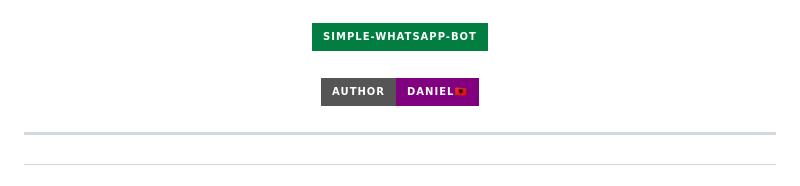
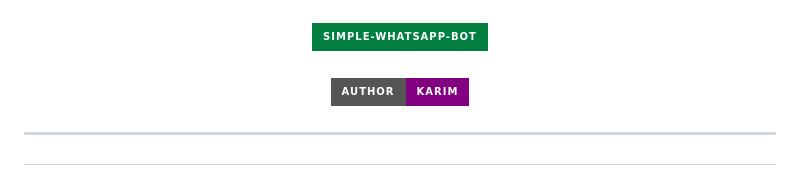
Before and after one commit to Karim-off/DylanBot, a Markdown page: README.md, the part around the change. Drawn GitHub-style; badges without logos.

Commit message:
Actualizar README.md

```diff
--- a/README.md
+++ b/README.md
@@ -7,7 +7,7 @@
         <a href="#"><img title="simple-whatsapp-bot" src="https://img.shields.io/badge/-SIMPLE--WHATSAPP--BOT-green?colorA=%23ff0000&colorB=%23017e40&style=for-the-badge"></a>
     </p>
     <p>
-        <a href="https://github.com/DanielDiod"><img title="Author"    src="https://img.shields.io/badge/Author-Daniel🇦🇱-purple.svg?style=for-the-badge&logo=github"></a>
+        <a href="https://github.com/Karim-off"><img title="Author"    src="https://img.shields.io/badge/Author-Karim-purple.svg?style=for-the-badge&logo=github"></a>
     </p>
     <p>
 
```
